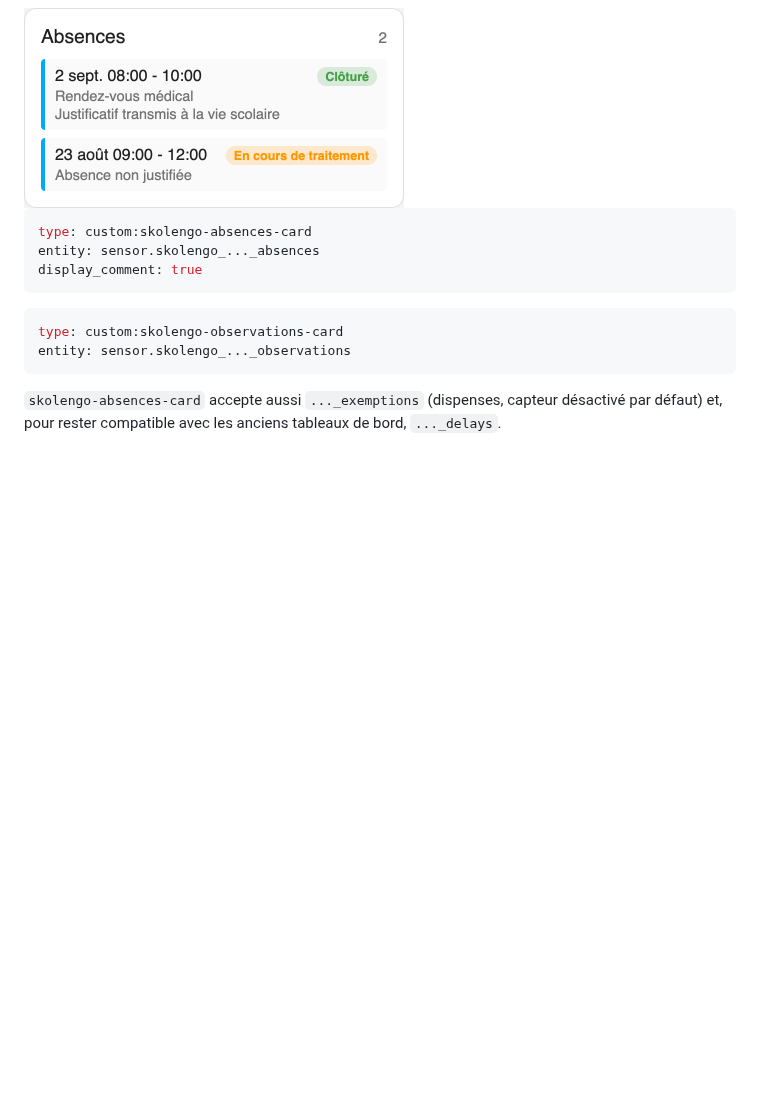
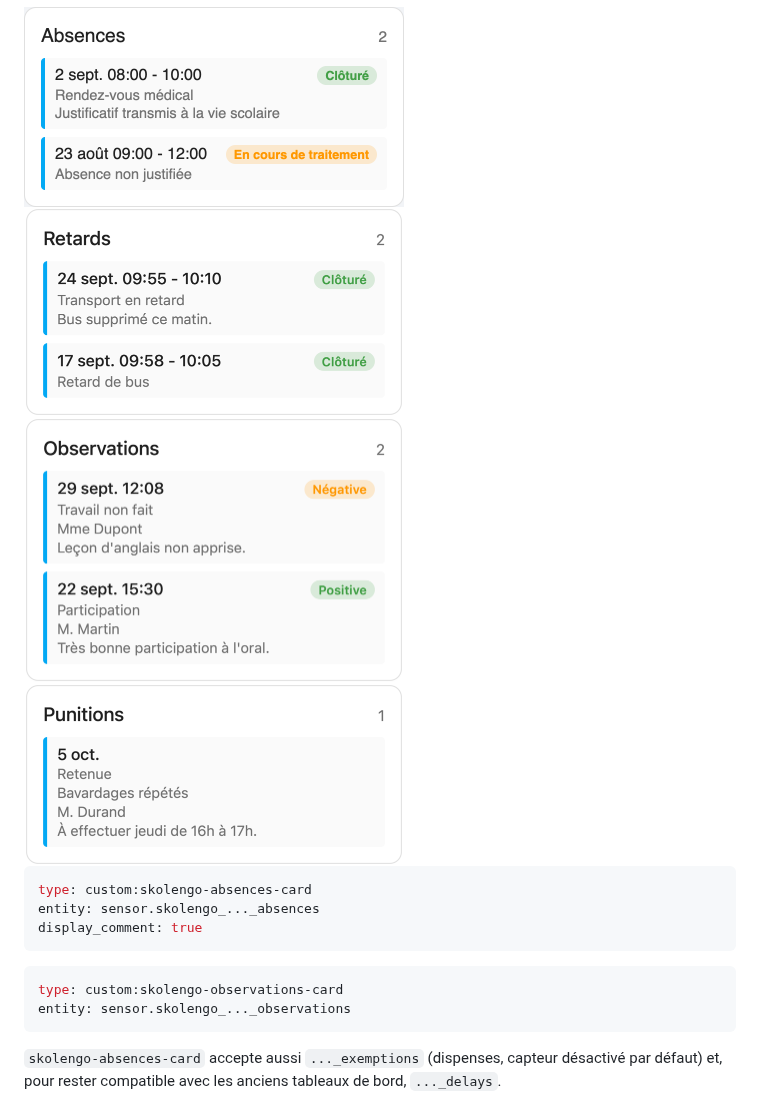
Before and after one commit to infernalK/ha-skolengo, a Markdown page: README.md, the part around the change. Drawn GitHub-style; pictures changed too: docs/img/skolengo-delays-card.png (added), docs/img/skolengo-observations-card.png (added), docs/img/skolengo-punishments-card.png (added); blank space fills up the shorter version.

````diff
--- a/README.md
+++ b/README.md
@@ -161,6 +161,12 @@ Quatre cartes, une par type, chacune à associer au capteur correspondant :
 
 <img src="docs/img/skolengo-absences-card.png" alt="Rendu de la carte skolengo-absences-card" width="380">
 
+<img src="docs/img/skolengo-delays-card.png" alt="Rendu de la carte skolengo-delays-card" width="380">
+
+<img src="docs/img/skolengo-observations-card.png" alt="Rendu de la carte skolengo-observations-card" width="380">
+
+<img src="docs/img/skolengo-punishments-card.png" alt="Rendu de la carte skolengo-punishments-card" width="380">
+
 ```yaml
 type: custom:skolengo-absences-card
 entity: sensor.skolengo_..._absences
````
Also changed, not shown: 1 other file.
